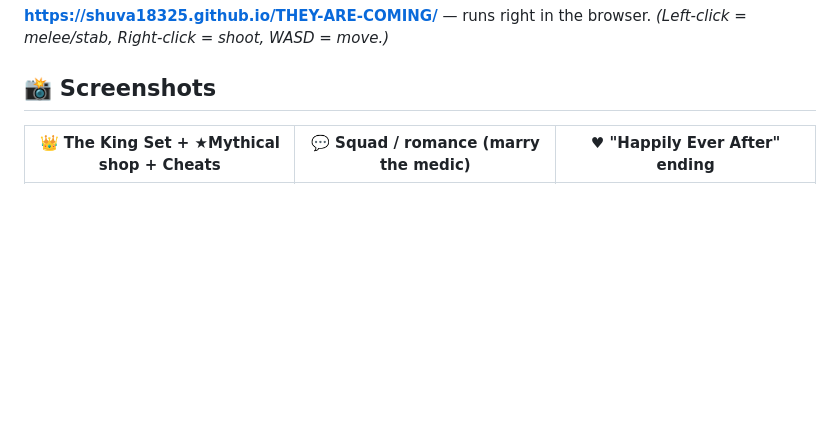
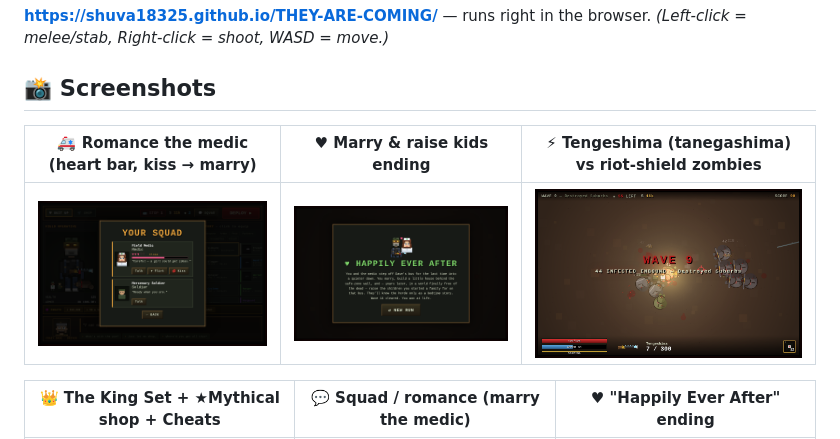
Before and after one commit to shuva18325/THEY-ARE-COMING, a Markdown page: README.md, the part around the change. Rendered like a GitHub page; pictures changed too: screenshots/30_medic_romance.png (added), screenshots/33_tengeshima_riot.png (added), screenshots/34_ending_nurse.png (added); blank space fills up the shorter version.

```diff
--- a/README.md
+++ b/README.md
@@ -17,6 +17,10 @@ tension meets twin-stick arcade energy — a richer, more customizable take on
 *(Left-click = melee/stab, Right-click = shoot, WASD = move.)*
 
 ## 📸 Screenshots
+
+| 🚑 Romance the medic (heart bar, kiss → marry) | ♥ Marry & raise kids ending | ⚡ Tengeshima (tanegashima) vs riot-shield zombies |
+|---|---|---|
+| ![romance](screenshots/30_medic_romance.png) | ![nurse-ending](screenshots/34_ending_nurse.png) | ![tengeshima](screenshots/33_tengeshima_riot.png) |
 
 | 👑 The King Set + ★Mythical shop + Cheats | 💬 Squad / romance (marry the medic) | ♥ "Happily Ever After" ending |
 |---|---|---|
```
Also changed, not shown: screenshots/29_menu_bus_lore.png (added), screenshots/31_medic_kiss.png (added), screenshots/32_medic_shop.png (added), 7 other files.
